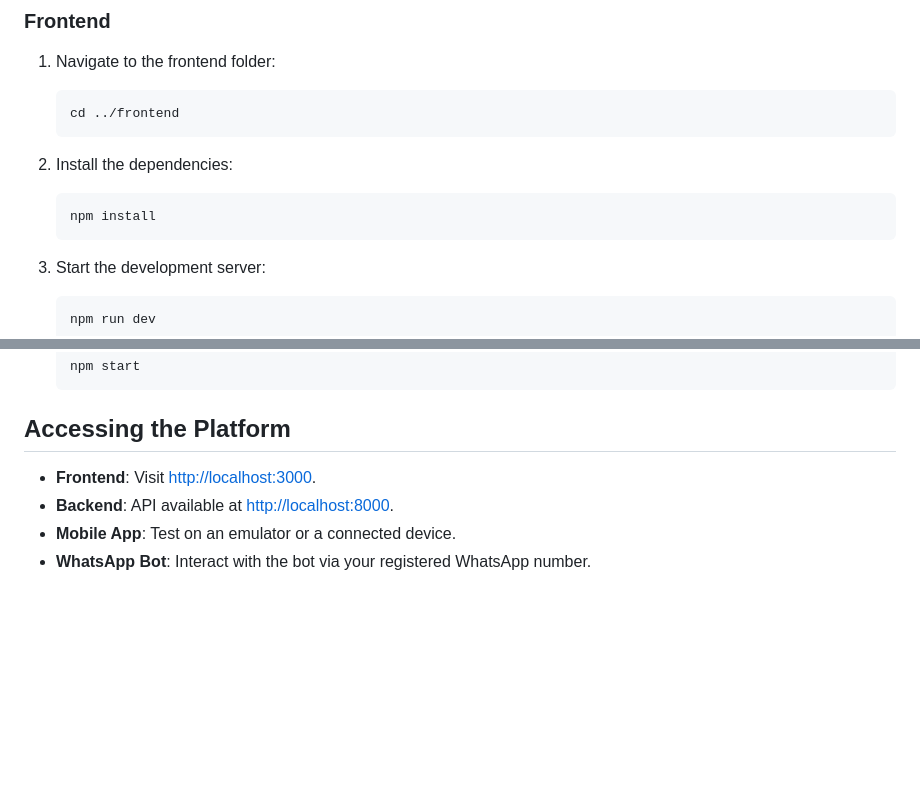
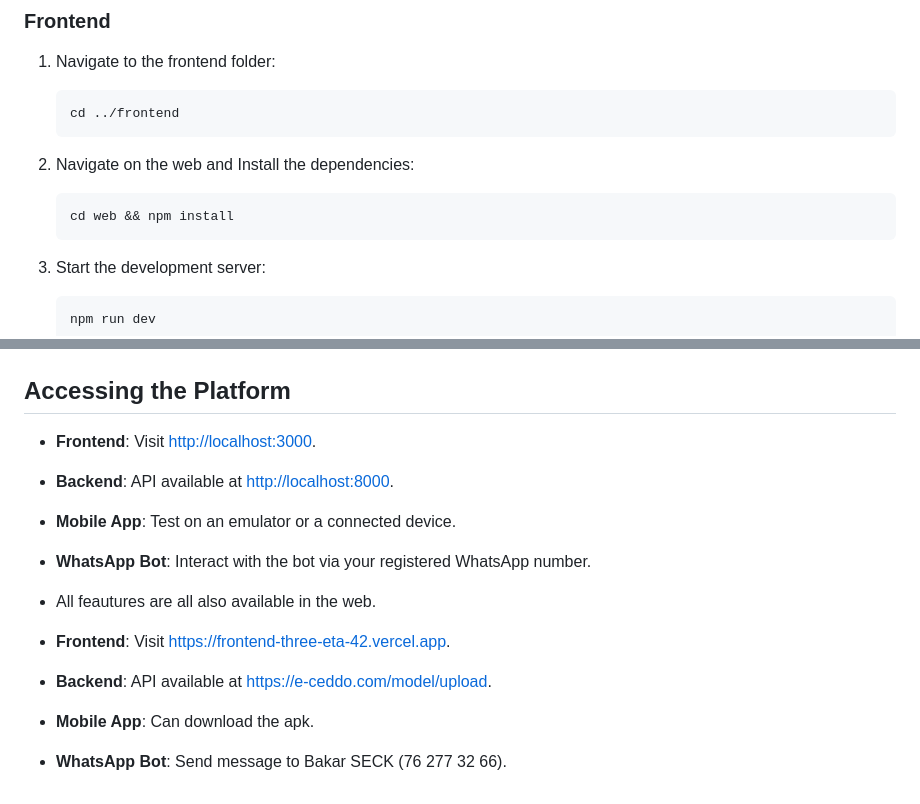
Before and after one commit to Bakarseck/SunuBot, a Markdown page: README.md, 2 parts joined by grey strips. Drawn GitHub-style; blank space fills up the shorter version.

````diff
--- a/README.md
+++ b/README.md
@@ -77,9 +77,9 @@ cd SunuBot
    cd ../frontend
    ```
 
-2. Install the dependencies:
+2. Navigate on the web and Install the dependencies:
    ```bash
-   npm install
+   cd web && npm install
    ```
 
 3. Start the development server:
@@ -124,3 +124,9 @@ cd SunuBot
 - **Backend**: API available at [http://localhost:8000](http://localhost:8000).
 - **Mobile App**: Test on an emulator or a connected device.
 - **WhatsApp Bot**: Interact with the bot via your registered WhatsApp number.
+
+- All feautures are all also available in the web.
+- **Frontend**: Visit [https://frontend-three-eta-42.vercel.app](https://frontend-three-eta-42.vercel.app).
+- **Backend**: API available at [https://e-ceddo.com/model/upload](https://e-ceddo.com/model/upload).
+- **Mobile App**: Can download the apk.
+- **WhatsApp Bot**: Send message to Bakar SECK (76 277 32 66).
````
